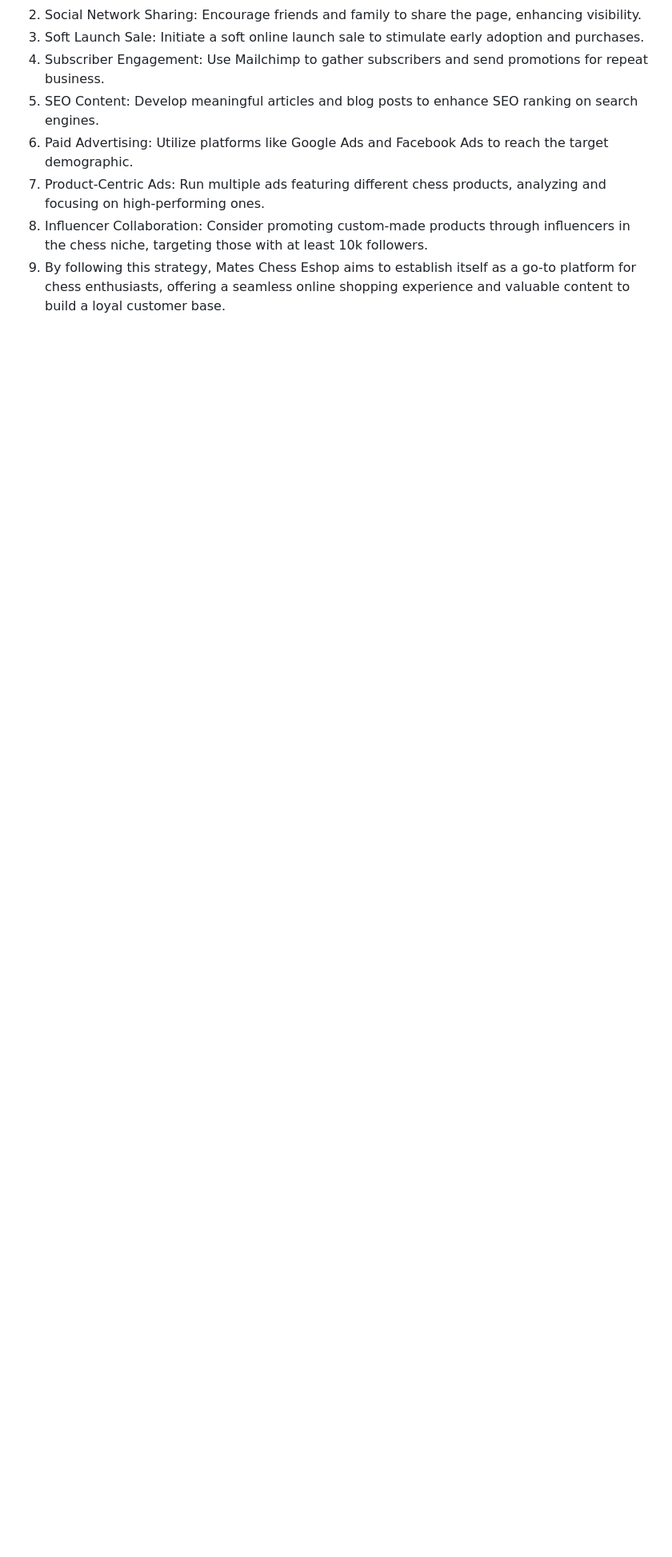
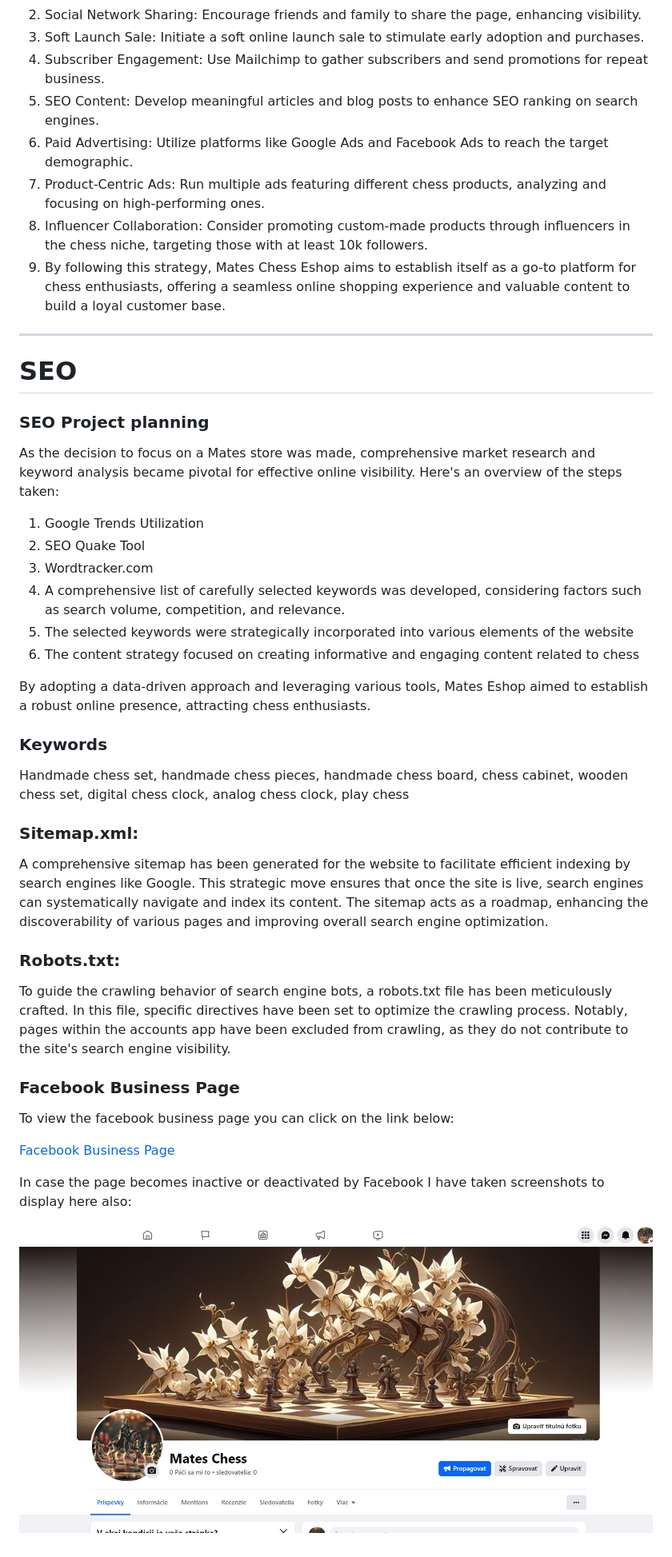
Before and after one commit to Karoskodev/mates, a Markdown page: README.md, the part around the change printed below. Shown: that part at 80% size. GitHub-like rendering; pictures changed too: media/readme/facebook.jpg (added); blank space fills up the shorter version.

Commit message:
readme- added SEO section

```diff
--- a/README.md
+++ b/README.md
@@ -236,3 +236,41 @@ Goals:
 7. Product-Centric Ads: Run multiple ads featuring different chess products, analyzing and focusing on high-performing ones.
 8. Influencer Collaboration: Consider promoting custom-made products through influencers in the chess niche, targeting those with at least 10k followers.
 9. By following this strategy, Mates Chess Eshop aims to establish itself as a go-to platform for chess enthusiasts, offering a seamless online shopping experience and valuable content to build a loyal customer base.
+
+---
+
+# SEO
+
+<a name="seo"></a>
+
+### SEO Project planning
+
+As the decision to focus on a Mates store was made, comprehensive market research and keyword analysis became pivotal for effective online visibility. Here's an overview of the steps taken:
+1. Google Trends Utilization
+2. SEO Quake Tool
+3. Wordtracker.com
+4. A comprehensive list of carefully selected keywords was developed, considering factors such as search volume, competition, and relevance.
+5. The selected keywords were strategically incorporated into various elements of the website
+6. The content strategy focused on creating informative and engaging content related to chess
+
+By adopting a data-driven approach and leveraging various tools, Mates Eshop aimed to establish a robust online presence, attracting chess enthusiasts.
+
+### Keywords
+
+Handmade chess set, handmade chess pieces, handmade chess board, chess cabinet, wooden chess set, digital chess clock, analog chess clock, play chess
+
+### Sitemap.xml:
+A comprehensive sitemap has been generated for the website to facilitate efficient indexing by search engines like Google. This strategic move ensures that once the site is live, search engines can systematically navigate and index its content. The sitemap acts as a roadmap, enhancing the discoverability of various pages and improving overall search engine optimization.
+
+### Robots.txt:
+To guide the crawling behavior of search engine bots, a robots.txt file has been meticulously crafted. In this file, specific directives have been set to optimize the crawling process. Notably, pages within the accounts app have been excluded from crawling, as they do not contribute to the site's search engine visibility.
+
+### Facebook Business Page
+
+To view the facebook business page you can click on the link below:
+
+[Facebook Business Page](https://www.facebook.com/profile.php?id=61556545065240)
+
+In case the page becomes inactive or deactivated by Facebook I have taken screenshots to display here also:
+
+![FB Business page overview](media/readme/facebook.jpg)
```
Also changed, not shown: other parts of README.md (+1 -1 lines).
